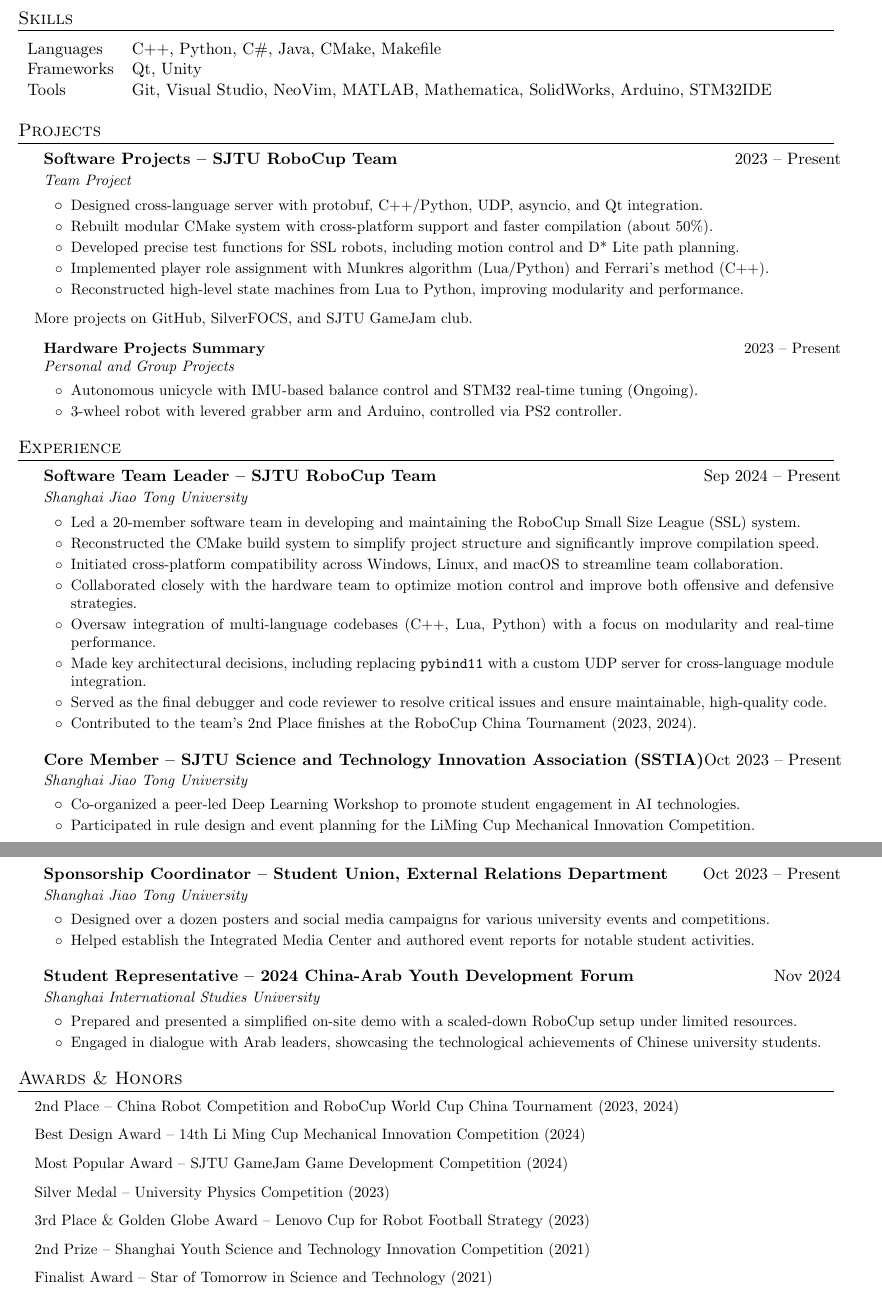
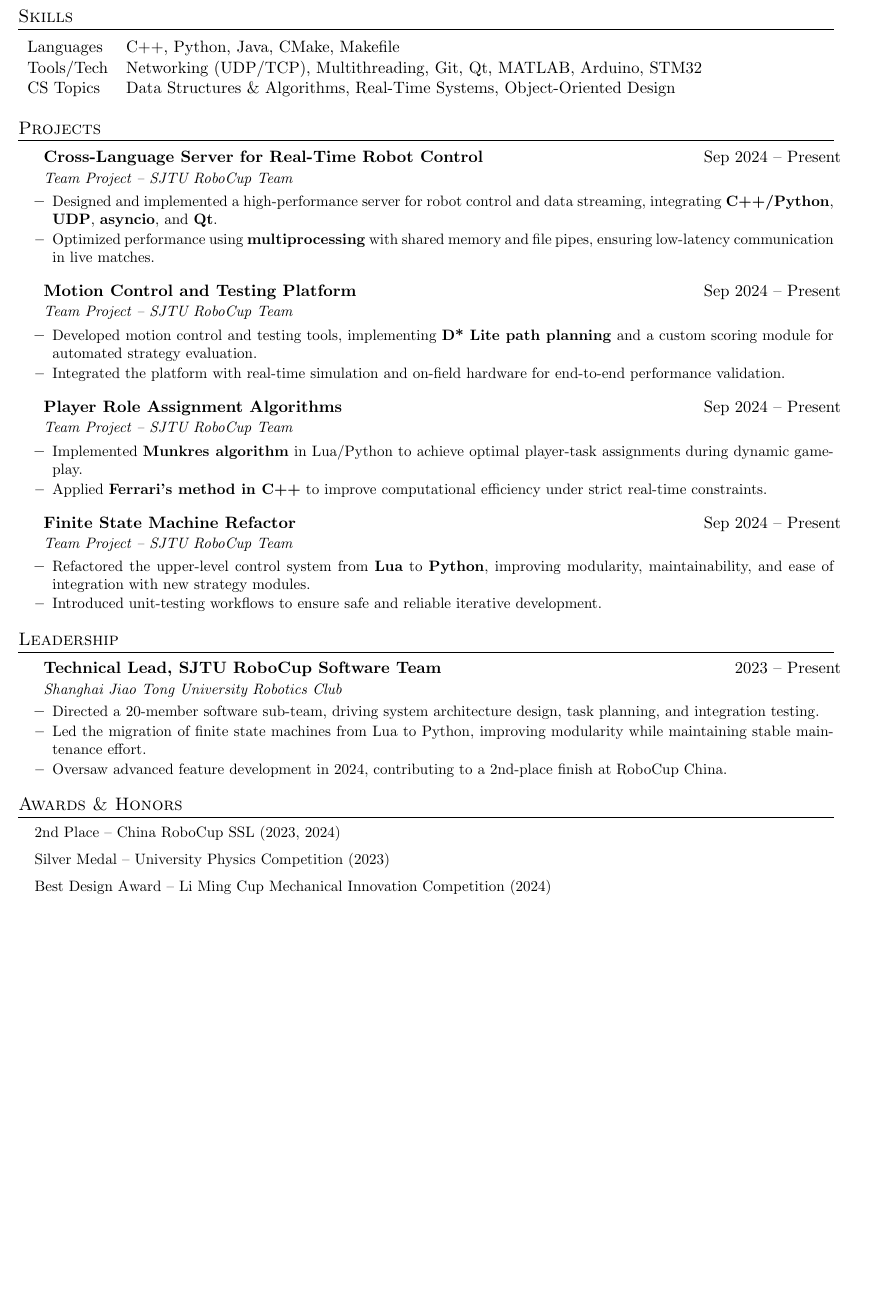
Before and after one commit to gaoshenghan1130/Resume, a LaTeX document (main.tex): two parts of pages 1 and 2 of 2 before the commit and part of the page after it, the two joined at a grey line, cut so that both start at the same text, the shorter picture padded with empty space. Compiled offline with pdfLaTeX.

Commit message:
DRW_software first draft finished.

```diff
--- a/main.tex
+++ b/main.tex
@@ -2,20 +2,18 @@
 \usepackage{latexsym}
 \usepackage[empty]{fullpage}
 \usepackage{titlesec}
-\usepackage{marvosym}
 \usepackage{enumitem}
 \usepackage[hidelinks]{hyperref}
-\usepackage{fontawesome}
 \usepackage{fancyhdr}
 \usepackage[english]{babel}
 \usepackage{tabularx}
 
 \pagestyle{fancy}
-\fancyhf{} % clear all header and footer fields
+\fancyhf{}
 \renewcommand{\headrulewidth}{0pt}
 \renewcommand{\footrulewidth}{0pt}
 
-% Adjust margins
+% Margins
 \addtolength{\oddsidemargin}{-0.5in}
 \addtolength{\evensidemargin}{-0.5in}
 \addtolength{\textwidth}{1in}
@@ -40,12 +36,9 @@
     \textit{\small#3} & \textit{\small #4} \\
   \end{tabular*}\vspace{-5pt}
 }
-\newcommand{\resumeSubItem}[1]{\resumeItem{#1}\vspace{-4pt}}
-\renewcommand{\labelitemii}{$\circ$}
-
 \newcommand{\resumeSubHeadingListStart}{\begin{itemize}[leftmargin=0.15in, label={}]}
 \newcommand{\resumeSubHeadingListEnd}{\end{itemize}}
-\newcommand{\resumeItemListStart}{\begin{itemize}}
+\newcommand{\resumeItemListStart}{\begin{itemize}[leftmargin=*]}
 \newcommand{\resumeItemListEnd}{\end{itemize}}
 
 \begin{document}
@@ -71,9 +62,9 @@
 %-----------Skills-----------------
 \section{Skills}
 \begin{tabularx}{\textwidth}{l X}
-	Languages  & C++, Python, C\#, Java, CMake, Makefile                                        \\
-	Frameworks & Qt, Unity                                                                      \\
-	Tools      & Git, Visual Studio, NeoVim, MATLAB, Mathematica, SolidWorks, Arduino, STM32IDE
+	Languages  & C++, Python, Java, CMake, Makefile                                       \\
+	Tools/Tech & Networking (UDP/TCP), Multithreading, Git, Qt, MATLAB, Arduino, STM32    \\
+	CS Topics  & Data Structures \& Algorithms, Real-Time Systems, Object-Oriented Design
 \end{tabularx}
 
 %-----------Projects-----------------
@@ -81,142 +72,57 @@
 \resumeSubHeadingListStart
 
 \resumeSubheading
-{Software Projects – SJTU RoboCup Team}{2023 – Present}
-{Team Project}{}
+{Cross-Language Server for Real-Time Robot Control}{Sep 2024 – Present}
+{Team Project – SJTU RoboCup Team}{}
 \resumeItemListStart
-\resumeItem{Designed cross-language server with protobuf, C++/Python, UDP, asyncio, and Qt integration.}
-\resumeItem{Rebuilt modular CMake system with cross-platform support and faster compilation (about 50\%).}
-\resumeItem{Developed precise test functions for SSL robots, including motion control and D* Lite path planning.}
-\resumeItem{Implemented player role assignment with Munkres algorithm (Lua/Python) and Ferrari’s method (C++).}
-\resumeItem{Reconstructed high-level state machines from Lua to Python, improving modularity and performance.}
+\resumeItem{Designed and implemented a high-performance server for robot control and data streaming, integrating \textbf{C++/Python}, \textbf{UDP}, \textbf{asyncio}, and \textbf{Qt}.}
+\resumeItem{Optimized performance using \textbf{multiprocessing} with shared memory and file pipes, ensuring low-latency communication in live matches.}
 \resumeItemListEnd
 
-\small{More projects on \href{https://www.github.com/gaoshenghan1130}{GitHub}, \href{https://focs.ji.sjtu.edu.cn/silverfocs/project/2024/}{SilverFOCS}, and SJTU GameJam club.}
+\resumeSubheading
+{Motion Control and Testing Platform}{Sep 2024 – Present}
+{Team Project – SJTU RoboCup Team}{}
+\resumeItemListStart
+\resumeItem{Developed motion control and testing tools, implementing \textbf{D* Lite path planning} and a custom scoring module for automated strategy evaluation.}
+\resumeItem{Integrated the platform with real-time simulation and on-field hardware for end-to-end performance validation.}
+\resumeItemListEnd
 
 \resumeSubheading
-{Hardware Projects Summary}{2023 – Present}
-{Personal and Group Projects}{}
+{Player Role Assignment Algorithms}{Sep 2024 – Present}
+{Team Project – SJTU RoboCup Team}{}
 \resumeItemListStart
-\resumeItem{Autonomous unicycle with IMU-based balance control and STM32 real-time tuning (Ongoing).}
-\resumeItem{3-wheel robot with levered grabber arm and Arduino, controlled via PS2 controller.}
+\resumeItem{Implemented \textbf{Munkres algorithm} in Lua/Python to achieve optimal player-task assignments during dynamic gameplay.}
+\resumeItem{Applied \textbf{Ferrari’s method in C++} to improve computational efficiency under strict real-time constraints.}
 \resumeItemListEnd
 
-% \resumeSubheading
-% {UDP Server for Cross-Language Module Integration}{Sep, 2024}
-% {Team Project – SJTU RoboCup Team}{}
-% \resumeItemListStart
-% \resumeItem{Developed an independent UDP server in Python to enable external Python modules (e.g., PyTorch) to communicate with a legacy C++/Lua-based system.}
-% \resumeItem{Designed and implemented a communication protocol using Protocol Buffers (protobuf), with supporting scripts in C++ and Python; features include one-sided disconnection handling, automatic reconnection, and multi-type data transmission.}
-% \resumeItem{Asynchronously handled multiple client connections using Python’s \texttt{asyncio} and Qt’s signals and slots, enabling efficient data exchange between the server and multiple clients.}
-% \resumeItem{Wrapped the Qt \texttt{QProcess} class to store static return values, allowing update functions to directly access returned data.}
-% \resumeItem{Utilized Python’s \texttt{multiprocessing} to assign independent processes for computation tasks, achieving multicore utilization; implemented file pipes for parameter updates and shared memory for data exchange.}
-% \resumeItem{Built a simple UI to monitor the status of active tasks.}
-% \resumeItemListEnd
-%
-%
-% \resumeSubheading
-% {Unity Game Design and Development}{Oct, 2024}
-% {Personal Project}{}
-% \resumeItemListStart
-% \resumeItem{Designed and developed a 3D game in Unity, focusing on game mechanics, level design, and user interface implementation.}
-% \resumeItem{Implemented game logic and features using C\#, including player controls and scoring systems.}
-% \resumeItem{Gained familiarity with Mono/.NET framework for Unity to support cross-platform development.}
-% \resumeItemListEnd
-%
-% \resumeSubheading
-% {Precise Test Functions for Skills and Controls in SRC Robots}{2024}
-% {Team Project – SJTU RoboCup Team}{}
-% \resumeItemListStart
-% \resumeItem{Rewrote the singleton system to support CRTP (Curiously Recurring Template Pattern) for enhanced type safety and compile-time validation.}
-% \resumeItem{Implemented a scoring system by wrapping the existing debug engine to display structured scoreboards, replacing scattered print statements.}
-% \resumeItem{Developed a suite of motion control test functions (as templates), specifically targeting D* Lite path planning algorithms.}
-% \resumeItemListEnd
-
-
-% \resumeSubheading
-% {2D Interactive Game Development with Elm}{May, 2024}
-% {Team Project – SJTU}{}
-% \resumeItemListStart
-% \resumeItem{Implemented a custom physics engine for the game, including collision detection, gravity, friction, momentum, and energy conservation.}
-% \resumeItem{Optimized the original \textit{Messenger} structure, improving collision detection performance for brick-like objects by a factor of $10^{3}$.}
-% \resumeItem{Managed complex UI interactions and game state using Elm’s The Elm Architecture (TEA), ensuring smooth gameplay and responsiveness.}
-% \resumeItem{Enhanced browser performance to achieve low latency and seamless user experience.}
-% \resumeItemListEnd
-%
-% \resumeSubheading
-% {Player Role Assignment Strategy}{Nov, 2023}
-% {Team Project – SJTU RoboCup Team}{}
-% \resumeItemListStart
-% \resumeItem{Implemented the Munkres (Hungarian) algorithm in Lua to optimize player role assignments during real-time gameplay.}
-% \resumeItem{Implemented Ferrari’s method in C++ to compute expected time-to-target, used as weights in the Munkres cost matrix.}
-% \resumeItemListEnd
-%
-% \resumeSubheading
-% {Cross-Platform UI Application with JavaScript, Swing, and MySQL}{2023}
-% {Personal Project}{}
-% \resumeItemListStart
-% \resumeItem{Developed a desktop application with JavaScript and Swing for the user interface, ensuring responsive and intuitive UX.}
-% \resumeItem{Implemented MySQL database backend for persistent data storage and efficient data retrieval.}
-% \resumeItem{Designed and integrated seamless communication between frontend UI and backend database.}
-% \resumeItemListEnd
-%
+\resumeSubheading
+{Finite State Machine Refactor}{Sep 2024 – Present}
+{Team Project – SJTU RoboCup Team}{}
+\resumeItemListStart
+\resumeItem{Refactored the upper-level control system from \textbf{Lua} to \textbf{Python}, improving modularity, maintainability, and ease of integration with new strategy modules.}
+\resumeItem{Introduced unit-testing workflows to ensure safe and reliable iterative development.}
+\resumeItemListEnd
 
 \resumeSubHeadingListEnd
 
-%-----------Experience-----------------
-\section{Experience}
+%-----------Leadership-----------------
+\section{Leadership}
 \resumeSubHeadingListStart
 \resumeSubheading
-{Software Team Leader – SJTU RoboCup Team}{Sep 2024 – Present}
-{Shanghai Jiao Tong University}{}
+{Technical Lead, SJTU RoboCup Software Team}{2023 -- Present}
+{Shanghai Jiao Tong University Robotics Club}{}
 \resumeItemListStart
-\resumeItem{Led a 20-member software team in developing and maintaining the RoboCup Small Size League (SSL) system.}
-\resumeItem{Reconstructed the CMake build system to simplify project structure and significantly improve compilation speed.}
-\resumeItem{Initiated cross-platform compatibility across Windows, Linux, and macOS to streamline team collaboration.}
-\resumeItem{Collaborated closely with the hardware team to optimize motion control and improve both offensive and defensive strategies.}
-\resumeItem{Oversaw integration of multi-language codebases (C++, Lua, Python) with a focus on modularity and real-time performance.}
-\resumeItem{Made key architectural decisions, including replacing \texttt{pybind11} with a custom UDP server for cross-language module integration.}
-\resumeItem{Served as the final debugger and code reviewer to resolve critical issues and ensure maintainable, high-quality code.}
-\resumeItem{Contributed to the team's 2nd Place finishes at the RoboCup China Tournament (2023, 2024).}
+\resumeItem{Directed a 20-member software sub-team, driving system architecture design, task planning, and integration testing.}
+\resumeItem{Led the migration of finite state machines from Lua to Python, improving modularity while maintaining stable maintenance effort.}
+\resumeItem{Oversaw advanced feature development in 2024, contributing to a 2nd-place finish at RoboCup China.}
 \resumeItemListEnd
-
-\resumeSubheading
-{Core Member – SJTU Science and Technology Innovation Association (SSTIA)}{Oct 2023 – Present}
-{Shanghai Jiao Tong University}{}
-\resumeItemListStart
-\resumeItem{Co-organized a peer-led Deep Learning Workshop to promote student engagement in AI technologies.}
-\resumeItem{Participated in rule design and event planning for the LiMing Cup Mechanical Innovation Competition.}
-\resumeItemListEnd
-
-\resumeSubheading
-{Sponsorship Coordinator – Student Union, External Relations Department}{Oct 2023 – Present}
-{Shanghai Jiao Tong University}{}
-\resumeItemListStart
-\resumeItem{Designed over a dozen posters and social media campaigns for various university events and competitions.}
-\resumeItem{Helped establish the Integrated Media Center and authored event reports for notable student activities.}
-\resumeItemListEnd
-
-\resumeSubheading
-{Student Representative – 2024 China-Arab Youth Development Forum}{Nov 2024}
-{Shanghai International Studies University}{}
-\resumeItemListStart
-\resumeItem{Prepared and presented a simplified on-site demo with a scaled-down RoboCup setup under limited resources.}
-\resumeItem{Engaged in dialogue with Arab leaders, showcasing the technological achievements of Chinese university students.}
-\resumeItemListEnd
-
-
-
 \resumeSubHeadingListEnd
 
 \section{Awards \& Honors}
 \resumeSubHeadingListStart
-\resumeItem{2nd Place – China Robot Competition and RoboCup World Cup China Tournament (2023, 2024)}
-\resumeItem{Best Design Award – 14th Li Ming Cup Mechanical Innovation Competition (2024)}
-\resumeItem{Most Popular Award – SJTU GameJam Game Development Competition (2024)}
+\resumeItem{2nd Place – China RoboCup SSL (2023, 2024)}
 \resumeItem{Silver Medal – University Physics Competition (2023)}
-\resumeItem{3rd Place \& Golden Globe Award – Lenovo Cup for Robot Football Strategy (2023)}
-\resumeItem{2nd Prize – Shanghai Youth Science and Technology Innovation Competition (2021)}
-\resumeItem{Finalist Award – Star of Tomorrow in Science and Technology (2021)}
+\resumeItem{Best Design Award – Li Ming Cup Mechanical Innovation Competition (2024)}
 \resumeSubHeadingListEnd
 
 \end{document}
```
Also changed, not shown: main.tex (16 more changed lines).
